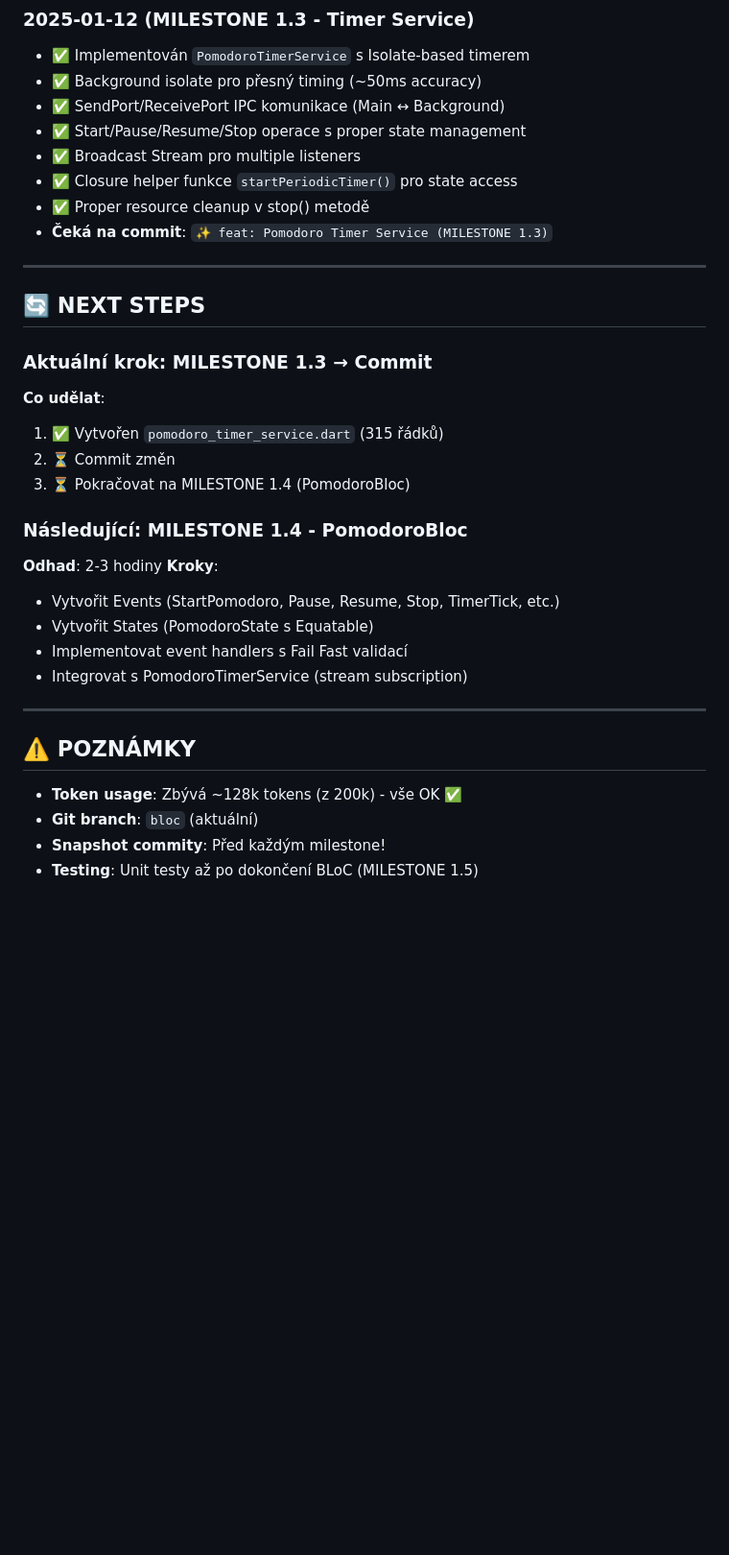
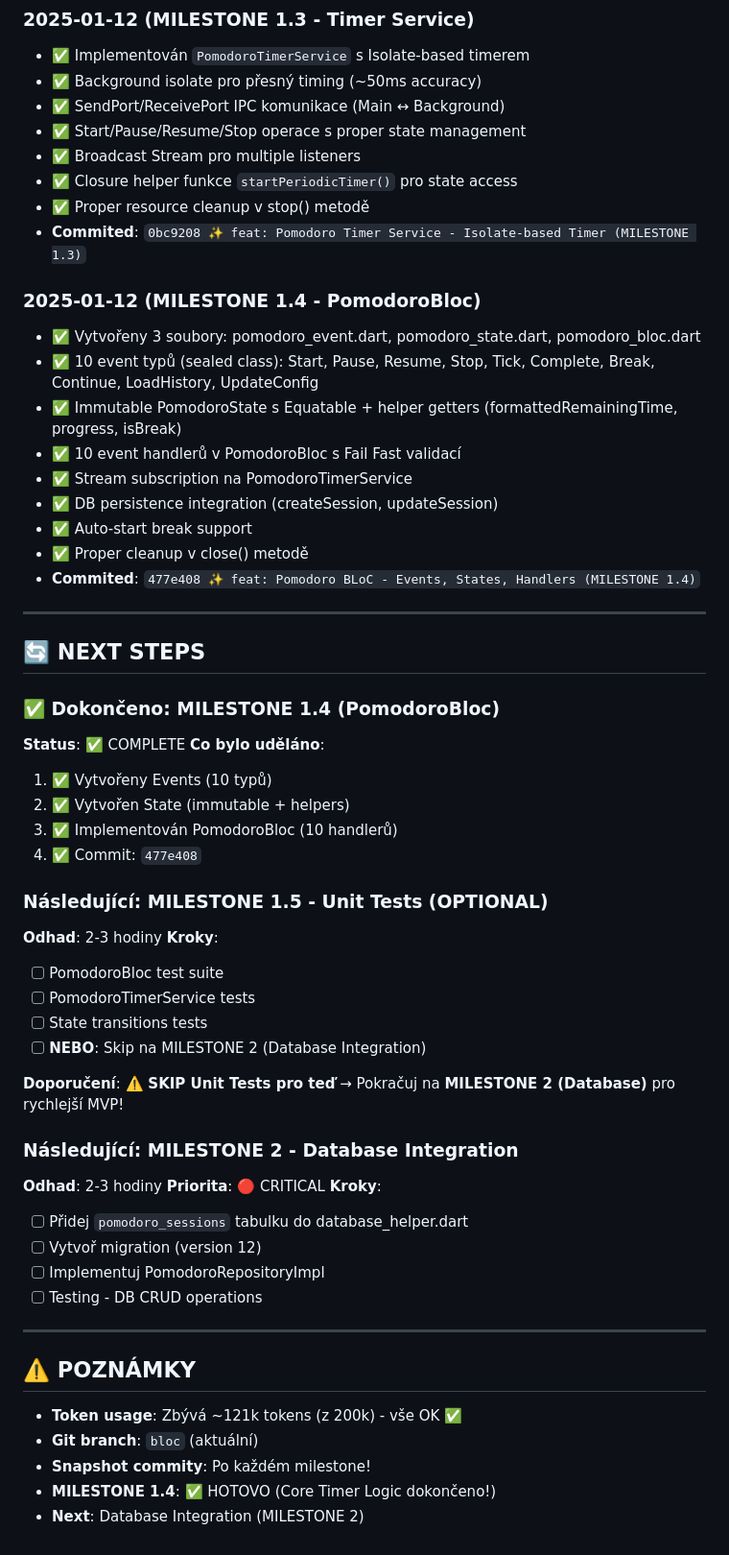
Before and after one commit to mastnacek/laidak, a Markdown page: pomodoro.md, the part around one of its changes. Shown at 96% size. Drawn GitHub-style; blank space fills up the shorter version.

Commit message:
📝 docs: Progress update - MILESTONE 1.4 dokončen
Update pomodoro.md s progress tracking:

MILESTONE 1.4: PomodoroBloc ✅ HOTOVO
- 10 event typů (sealed class)
- Immutable state s helpers
- 10 event handlerů v BLoC
- Stream subscription na TimerService
- DB persistence integration
- Fail Fast validace

Aktualizace NEXT STEPS:
- MILESTONE 1.5 (Unit Tests) - OPTIONAL (skip pro MVP)
- MILESTONE 2 (Database Integration) - NEXT (CRITICAL)

Token usage: ~121k zbývá (z 200k) ✅

🤖 Generated with [Claude Code](https://claude.com/claude-code)

Co-Authored-By: Claude <noreply@anthropic.com>

```diff
--- a/pomodoro.md
+++ b/pomodoro.md
@@ -2077,31 +2095,56 @@ lib/features/pomodoro/domain/services/
 - ✅ Broadcast Stream<Duration> pro multiple listeners
 - ✅ Closure helper funkce `startPeriodicTimer()` pro state access
 - ✅ Proper resource cleanup v stop() metodě
-- **Čeká na commit**: `✨ feat: Pomodoro Timer Service (MILESTONE 1.3)`
+- **Commited**: `0bc9208 ✨ feat: Pomodoro Timer Service - Isolate-based Timer (MILESTONE 1.3)`
+
+### 2025-01-12 (MILESTONE 1.4 - PomodoroBloc)
+- ✅ Vytvořeny 3 soubory: pomodoro_event.dart, pomodoro_state.dart, pomodoro_bloc.dart
+- ✅ 10 event typů (sealed class): Start, Pause, Resume, Stop, Tick, Complete, Break, Continue, LoadHistory, UpdateConfig
+- ✅ Immutable PomodoroState s Equatable + helper getters (formattedRemainingTime, progress, isBreak)
+- ✅ 10 event handlerů v PomodoroBloc s Fail Fast validací
+- ✅ Stream subscription na PomodoroTimerService
+- ✅ DB persistence integration (createSession, updateSession)
+- ✅ Auto-start break support
+- ✅ Proper cleanup v close() metodě
+- **Commited**: `477e408 ✨ feat: Pomodoro BLoC - Events, States, Handlers (MILESTONE 1.4)`
 
 ---
 
 ## 🔄 NEXT STEPS
 
-### Aktuální krok: MILESTONE 1.3 → Commit
-**Co udělat**:
-1. ✅ Vytvořen `pomodoro_timer_service.dart` (315 řádků)
-2. ⏳ Commit změn
-3. ⏳ Pokračovat na MILESTONE 1.4 (PomodoroBloc)
-
-### Následující: MILESTONE 1.4 - PomodoroBloc
+### ✅ Dokončeno: MILESTONE 1.4 (PomodoroBloc)
+**Status**: ✅ COMPLETE
+**Co bylo uděláno**:
+1. ✅ Vytvořeny Events (10 typů)
+2. ✅ Vytvořen State (immutable + helpers)
+3. ✅ Implementován PomodoroBloc (10 handlerů)
+4. ✅ Commit: `477e408`
+
+### Následující: MILESTONE 1.5 - Unit Tests (OPTIONAL)
 **Odhad**: 2-3 hodiny
 **Kroky**:
-- Vytvořit Events (StartPomodoro, Pause, Resume, Stop, TimerTick, etc.)
-- Vytvořit States (PomodoroState s Equatable)
-- Implementovat event handlers s Fail Fast validací
-- Integrovat s PomodoroTimerService (stream subscription)
+- [ ] PomodoroBloc test suite
+- [ ] PomodoroTimerService tests
+- [ ] State transitions tests
+- [ ] **NEBO**: Skip na MILESTONE 2 (Database Integration)
+
+**Doporučení**: ⚠️ **SKIP Unit Tests pro teď** → Pokračuj na **MILESTONE 2 (Database)** pro rychlejší MVP!
+
+### Následující: MILESTONE 2 - Database Integration
+**Odhad**: 2-3 hodiny
+**Priorita**: 🔴 CRITICAL
+**Kroky**:
+- [ ] Přidej `pomodoro_sessions` tabulku do database_helper.dart
+- [ ] Vytvoř migration (version 12)
+- [ ] Implementuj PomodoroRepositoryImpl
+- [ ] Testing - DB CRUD operations
 
 ---
 
 ## ⚠️ POZNÁMKY
 
-- **Token usage**: Zbývá ~128k tokens (z 200k) - vše OK ✅
+- **Token usage**: Zbývá ~121k tokens (z 200k) - vše OK ✅
 - **Git branch**: `bloc` (aktuální)
-- **Snapshot commity**: Před každým milestone!
-- **Testing**: Unit testy až po dokončení BLoC (MILESTONE 1.5)
+- **Snapshot commity**: Po každém milestone!
+- **MILESTONE 1.4**: ✅ HOTOVO (Core Timer Logic dokončeno!)
+- **Next**: Database Integration (MILESTONE 2)
```
Also changed, not shown: other parts of pomodoro.md (+23 -5 lines).
